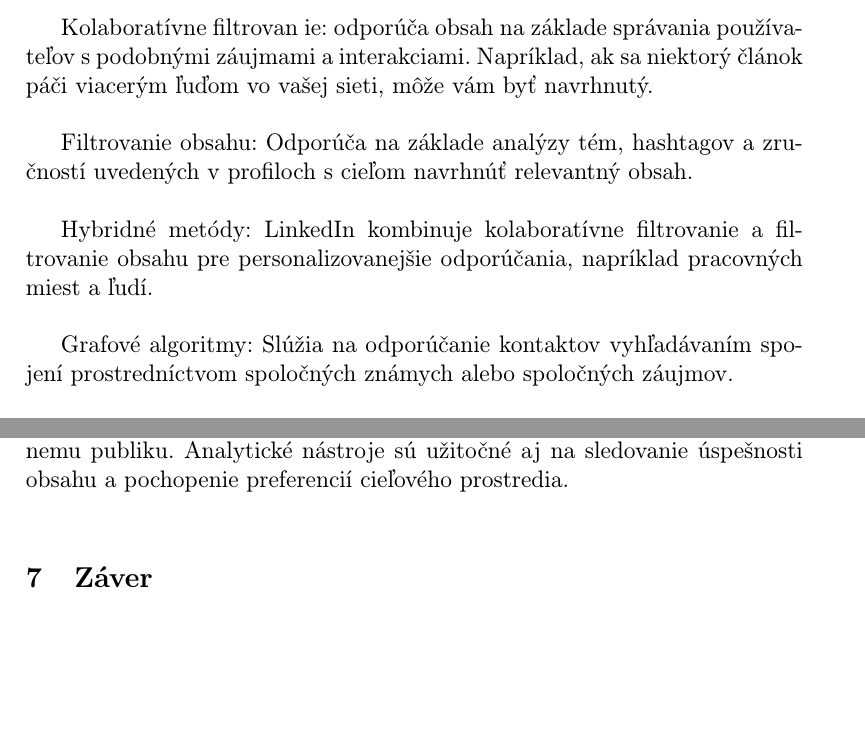
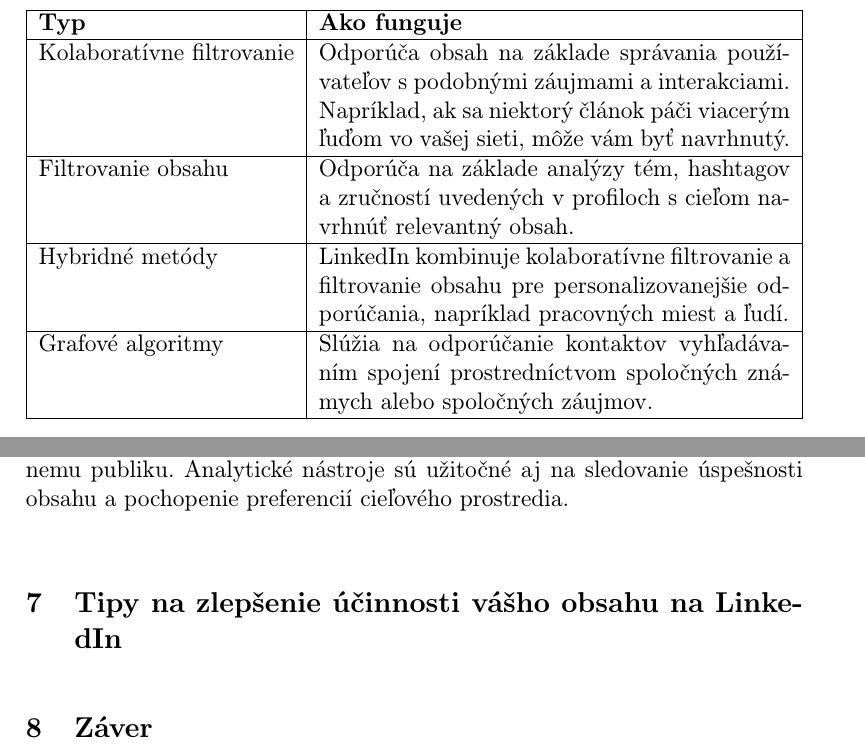
Before and after one commit to Maxim27B/135232_MIP, a LaTeX document (main.tex): two parts of pages 3 and 5 of 6, joined at a grey line, cut at the place of the change, the shorter picture padded with empty space. Compiled offline with pdfLaTeX.

Commit message:
make a table

```diff
--- a/main.tex
+++ b/main.tex
@@ -10,6 +10,8 @@
 \usepackage{float}
 \usepackage{wrapfig}
 \usepackage{pdfpages}
+\usepackage{array}
+\usepackage{tabularx}
 % \usepackage{times}
 
 \pagestyle{headings}
@@ -57,13 +58,25 @@ Okrem toho, pochopenie fungovania algoritmov LinkedIn vám umožní efektívnej
 \section{Typy odporúčacích algoritmov} \label{Typy}
 V sieti LinkedIn sa používa niekoľko typov odporúčacích algoritmov:
 
-Kolaboratívne filtrovan	ie: odporúča obsah na základe správania používateľov s podobnými záujmami a interakciami. Napríklad, ak sa niektorý článok páči viacerým ľuďom vo vašej sieti, môže vám byť navrhnutý.
+% \begin{figure}[H]
+% 	\centering
+% 	\includegraphics[width=1.1\textwidth]{tabuľka.png}
+% \end{figure}
 
-Filtrovanie obsahu: Odporúča na základe analýzy tém, hashtagov a zručností uvedených v profiloch s cieľom navrhnúť relevantný obsah.
+\begin{table}[h!]
+    \begin{tabularx}{\textwidth}{|>{\centering\arraybackslash}l|X|}
+        \hline
+        \textbf{Typ} & \textbf{Ako funguje}
+		\\ \hline Kolaboratívne filtrovanie & Odporúča obsah na základe správania používateľov
+		s podobnými záujmami a interakciami. Napríklad, ak sa niektorý článok páči viacerým ľuďom vo vašej sieti, môže vám byť navrhnutý.
 
-Hybridné metódy: LinkedIn kombinuje kolaboratívne filtrovanie a filtrovanie obsahu pre personalizovanejšie odporúčania, napríklad pracovných miest a ľudí.
-
-Grafové algoritmy: Slúžia na odporúčanie kontaktov vyhľadávaním spojení prostredníctvom spoločných známych alebo spoločných záujmov.
+		\\ \hline Filtrovanie obsahu & Odporúča na základe analýzy tém, hashtagov a zručností uvedených v profiloch s cieľom navrhnúť relevantný obsah.
+		\\ \hline Hybridné metódy & LinkedIn kombinuje kolaboratívne filtrovanie a filtrovanie obsahu pre personalizovanejšie odporúčania, napríklad pracovných miest a ľudí.
+		\\ \hline Grafové algoritmy & Slúžia na odporúčanie kontaktov vyhľadávaním spojení prostredníctvom spoločných známych alebo spoločných záujmov.
+		\\ \hline
+    \end{tabularx}
+    \label{tab:example}
+\end{table}
 
 Tieto algoritmy pomáhajú zlepšiť interakcie, nájsť užitočné zdroje a rozšíriť vašu sieť. ~\cite{Kohút:article}
 
@@ -97,6 +109,9 @@ Algoritmus sa používa aj na predpovedanie kariéry používateľa a pomáha mu
 
 Analýza platformy pomáha používateľom nájsť správne kariérne príležitosti, rozšíriť sieť kontaktov a zlepšiť svoje publikácie, aby sa dostali k správnemu publiku. Analytické nástroje sú užitočné aj na sledovanie úspešnosti obsahu a pochopenie preferencií cieľového prostredia.
 
+
+\section{Tipy na zlepšenie účinnosti vášho obsahu na LinkedIn} \label{Tipy}
+
 \section{Záver} \label{zaver}
 Odporúčacie algoritmy spoločnosti LinkedIn sa neustále zlepšujú. Platforma počíta s vašimi záujmami, interakciou s kolegami a aktuálnymi oblasťami vašej profesie. Na rozdiel od iných sociálnych sietí LinkedIn sa zameriava na zdieľanie vedomostí a odborných znalostí, a ne iba na komunikáciu medzi používateľmi.
 
```
Also changed, not shown: main.pdf, main.tex (4 more changed lines), 6 other files.
